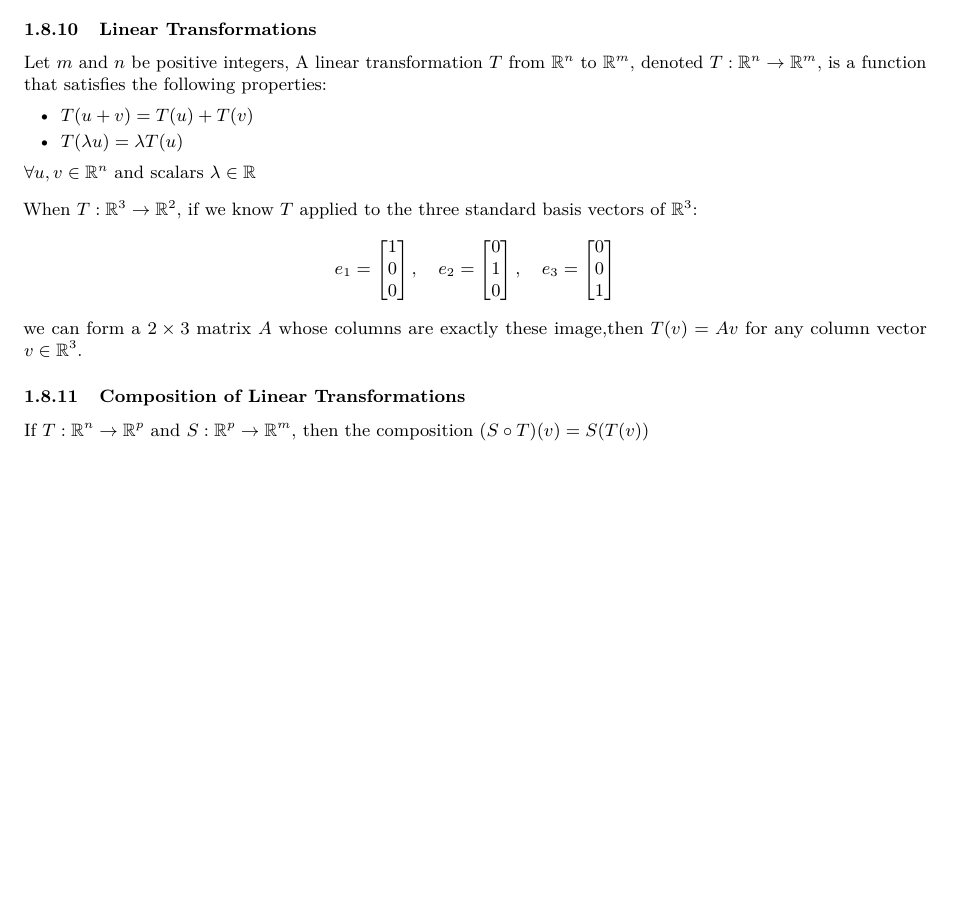
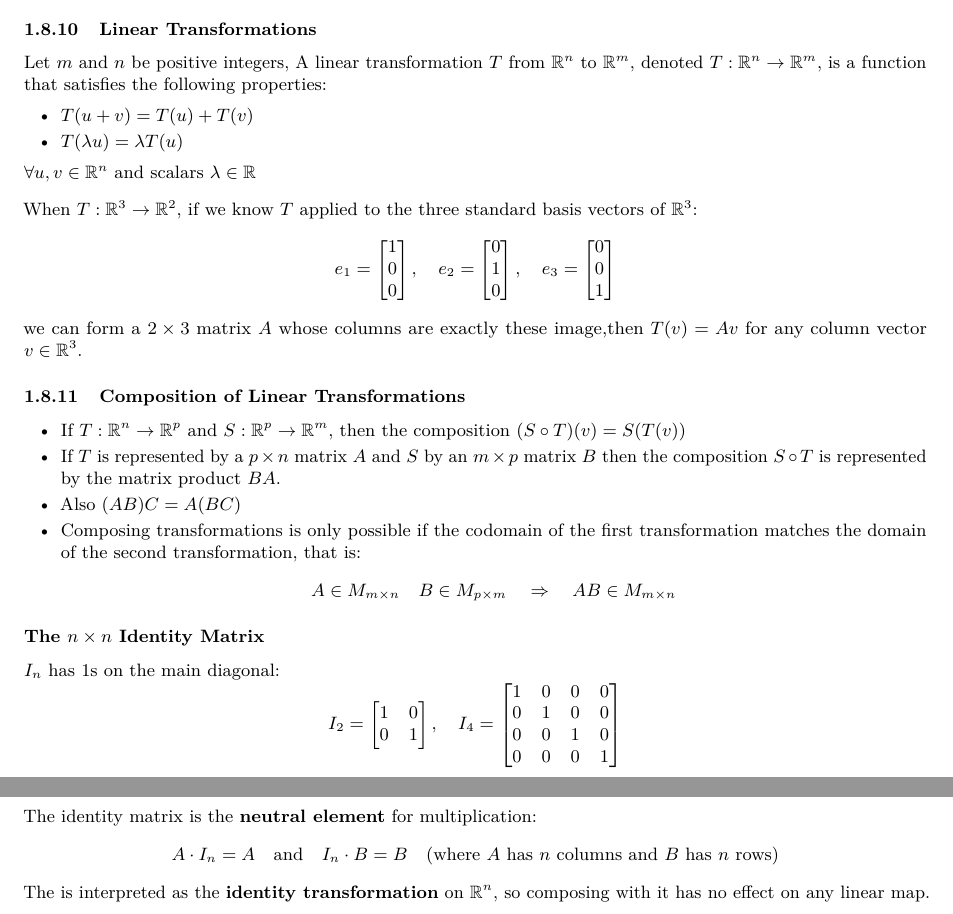
Before and after one commit to RobertDavidson1/LatexNotes, a LaTeX document (src/year2/sem2/Linear Alg (MA283).tex): part of page 9 of 9 before the commit and two parts of pages 9 and 10 of 10 after it, the two joined at a grey line, cut so that both start at the same text, the shorter picture padded with empty space. Compiled offline with pdfLaTeX.

Commit message:
Automated commit: Notes updated on 2025-04-02 21:30:04

```diff
--- a/src/year2/sem2/Linear Alg (MA283).tex
+++ b/src/year2/sem2/Linear Alg (MA283).tex
@@ -649,5 +649,32 @@ $$e_1 = \begin{bmatrix}
   \end{bmatrix}$$
 we can form a $2 \times 3$ matrix $A$ whose columns are exactly these image,then $T(v) = Av$ for any column vector $v \in \mathbb{R}^3$.
 \subsubsection{Composition of Linear Transformations}
-If $T: \mathbb{R}^n \to \mathbb{R}^p$ and $S: \mathbb{R}^p \to \mathbb{R}^m$, then the composition $(S \circ T)(v) = S(T(v))$
+\begin{itemize}
+  \item If $T: \mathbb{R}^n \to \mathbb{R}^p$ and $S: \mathbb{R}^p \to \mathbb{R}^m$, then the composition $(S \circ T)(v) = S(T(v))$
+  \item If $T$ is represented by a $p \times n$ matrix $A$ and $S$ by an $m \times p$ matrix $B$ then the composition $S \circ T$ is represented by the matrix product $BA$.
+  \item Also $(AB)C = A(BC)$
+  \item Composing transformations is only possible if the codomain of the first transformation matches the domain of the second transformation, that is:
+        $$A \in M_{m \times n} \quad B \in M_{p \times m} \quad \Rightarrow \quad AB \in M_{m \times n}$$
+\end{itemize}
+\subsubsection*{The $n \times n$ Identity Matrix}
+$I_n$ has 1s on the main diagonal:
+$$I_2 =
+  \begin{bmatrix}
+    1 & 0 \\
+    0 & 1
+  \end{bmatrix}, \quad
+  I_4 =
+  \begin{bmatrix}
+    1 & 0 & 0 & 0 \\
+    0 & 1 & 0 & 0 \\
+    0 & 0 & 1 & 0 \\
+    0 & 0 & 0 & 1
+  \end{bmatrix}
+$$
+The identity matrix is the \textbf{neutral element} for multiplication:
+$$
+  A \cdot I_n = A \quad \text{and} \quad I_n \cdot B = B \quad \text{(where $A$ has $n$ columns and $B$ has $n$ rows)}
+$$
+The is interpreted as the \textbf{identity transformation} on $\mathbb{R}^n$, so composing with it has no effect on any linear map.
+
 \end{document}
```
Also changed, not shown: pdf/year2/sem2/Linear Alg (MA283).pdf.
